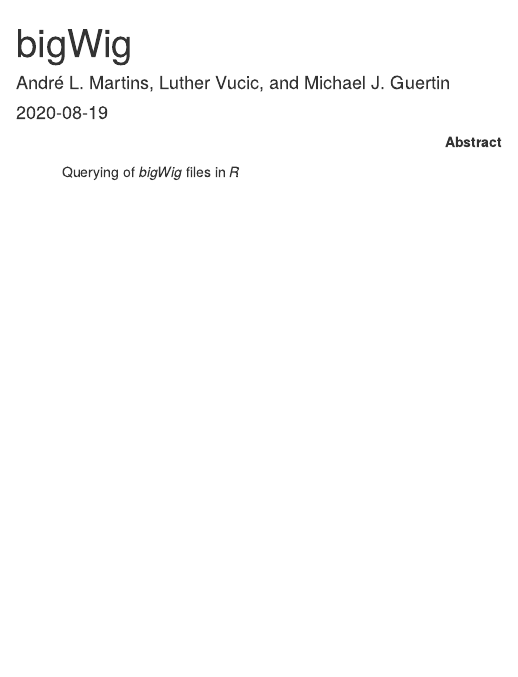
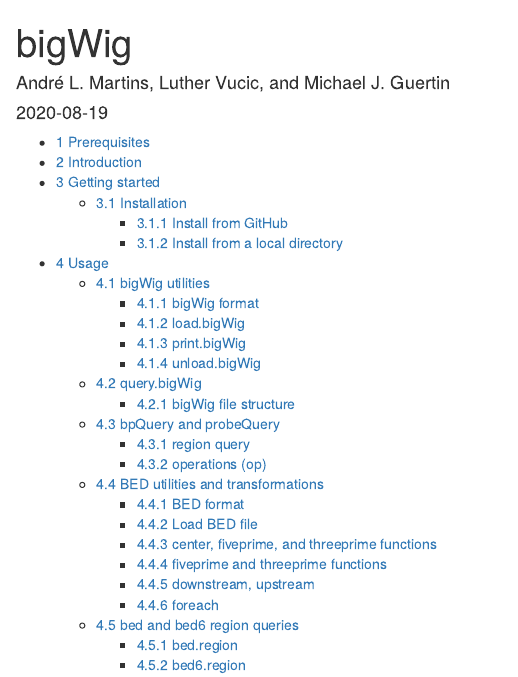
Before and after one commit to andrelmartins/bigWig, an R Markdown document (bigWig/vignettes/bigWig.Rmd): the page in a window 1100 px wide, from its top. Rendered offline with R 4.5, knitr and Pandoc, with nearby package versions; some code elsewhere in the file could not run offline.

Commit message:
Update bigWig.Rmd

```diff
--- a/bigWig/vignettes/bigWig.Rmd
+++ b/bigWig/vignettes/bigWig.Rmd
@@ -10,8 +10,6 @@ output:
   bookdown::html_document2:
     toc: true
 package: bigWig
-abstract: |
-  Querying of _bigWig_ files in _R_
 vignette: >
   %\VignetteIndexEntry{bigWig}
   %\VignetteEngine{knitr::rmarkdown}
```
